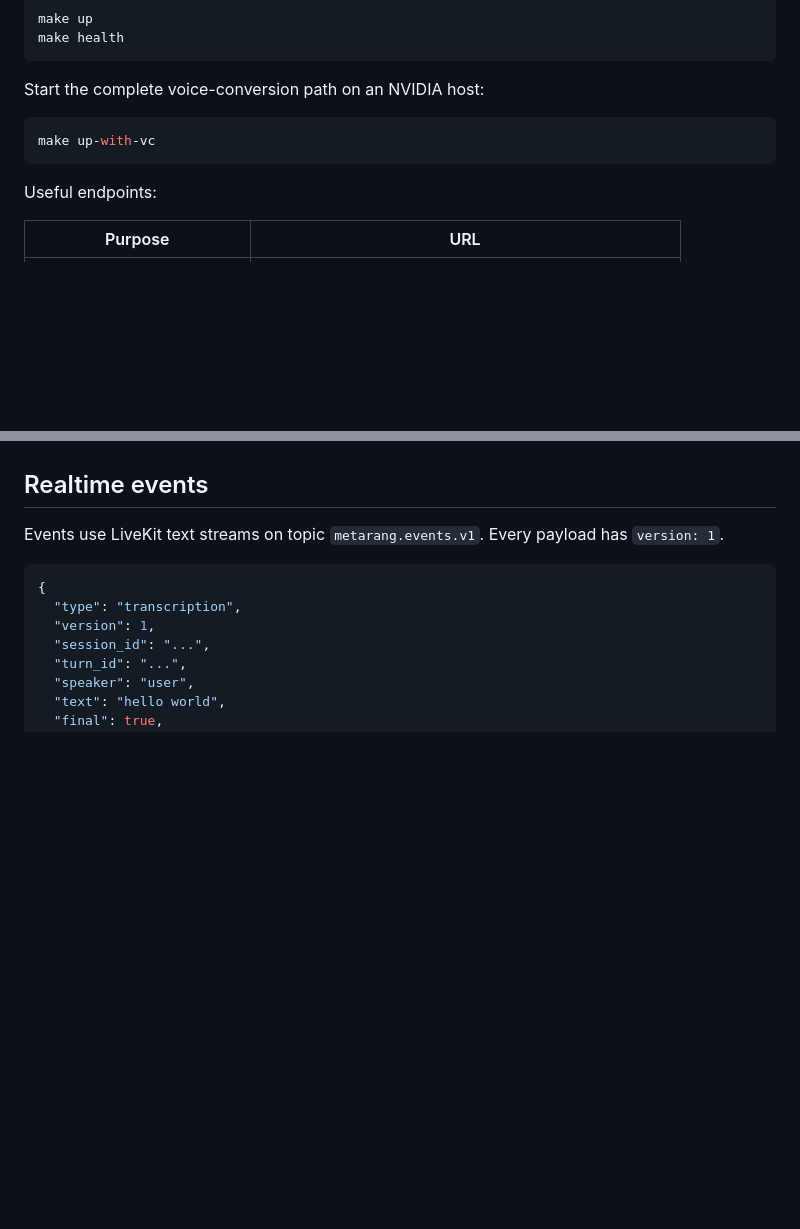
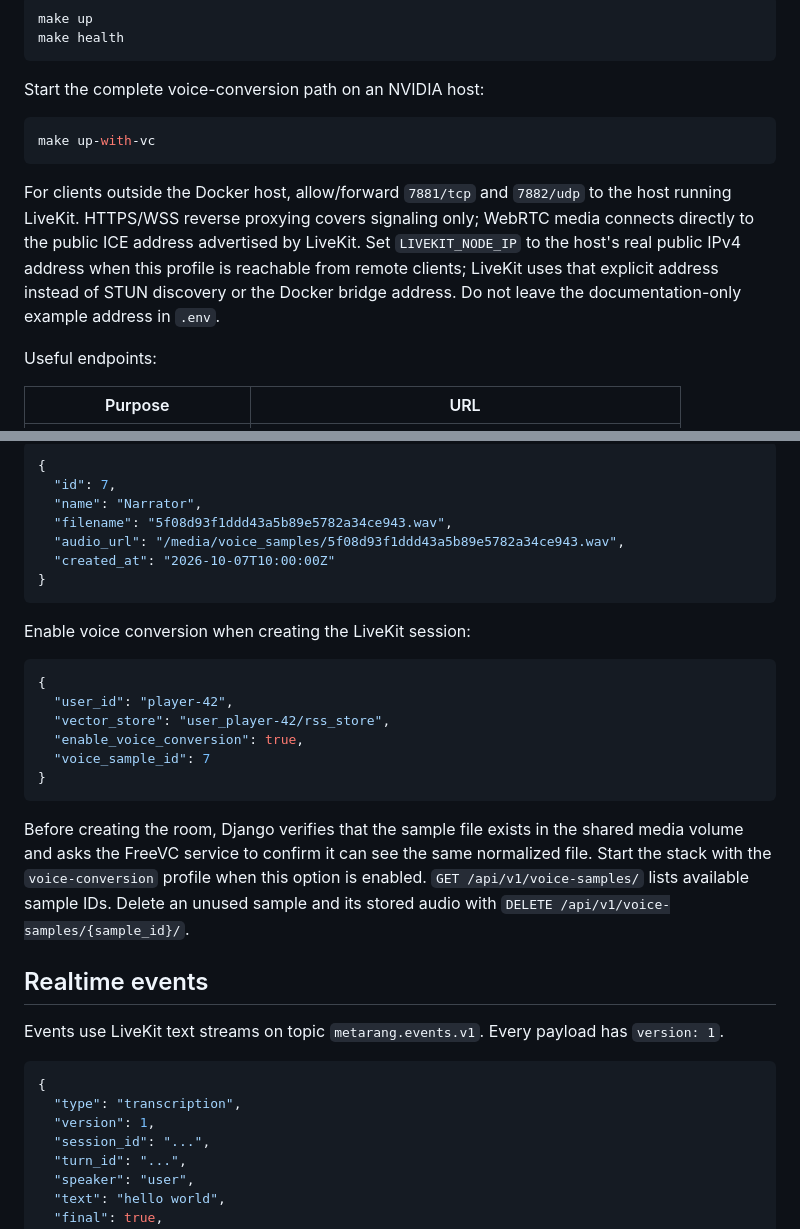
Before and after one commit to iranpsc/Metaverse-Rang-Semi-intelligent-NPC, a Markdown page: README.md, 2 parts joined by grey strips. Drawn GitHub-style; blank space fills up the shorter version.

````diff
--- a/README.md
+++ b/README.md
@@ -76,6 +76,14 @@ Start the complete voice-conversion path on an NVIDIA host:
 make up-with-vc
 ```
 
+For clients outside the Docker host, allow/forward `7881/tcp` and `7882/udp`
+to the host running LiveKit. HTTPS/WSS reverse proxying covers signaling only;
+WebRTC media connects directly to the public ICE address advertised by LiveKit.
+Set `LIVEKIT_NODE_IP` to the host's real public IPv4 address when this profile
+is reachable from remote clients; LiveKit uses that explicit address instead
+of STUN discovery or the Docker bridge address. Do not leave the
+documentation-only example address in `.env`.
+
 Useful endpoints:
 
 | Purpose | URL |
@@ -128,3 +223,30 @@ The complete Unity-facing contract is in [docs/UNITY_LIVEKIT_CONTRACT.md](docs/U
+```json
+{
+  "id": 7,
+  "name": "Narrator",
+  "filename": "5f08d93f1ddd43a5b89e5782a34ce943.wav",
+  "audio_url": "/media/voice_samples/5f08d93f1ddd43a5b89e5782a34ce943.wav",
+  "created_at": "2026-10-07T10:00:00Z"
+}
+```
+
+Enable voice conversion when creating the LiveKit session:
+
+```json
+{
+  "user_id": "player-42",
+  "vector_store": "user_player-42/rss_store",
+  "enable_voice_conversion": true,
+  "voice_sample_id": 7
+}
+```
+
+Before creating the room, Django verifies that the sample file exists in the
+shared media volume and asks the FreeVC service to confirm it can see the same
+normalized file. Start the stack with the `voice-conversion` profile when this
+option is enabled. `GET /api/v1/voice-samples/` lists available sample IDs.
+Delete an unused sample and its stored audio with
+`DELETE /api/v1/voice-samples/{sample_id}/`.
 
 ## Realtime events
 
````
Also changed, not shown: other parts of README.md (+87 -0 lines).
